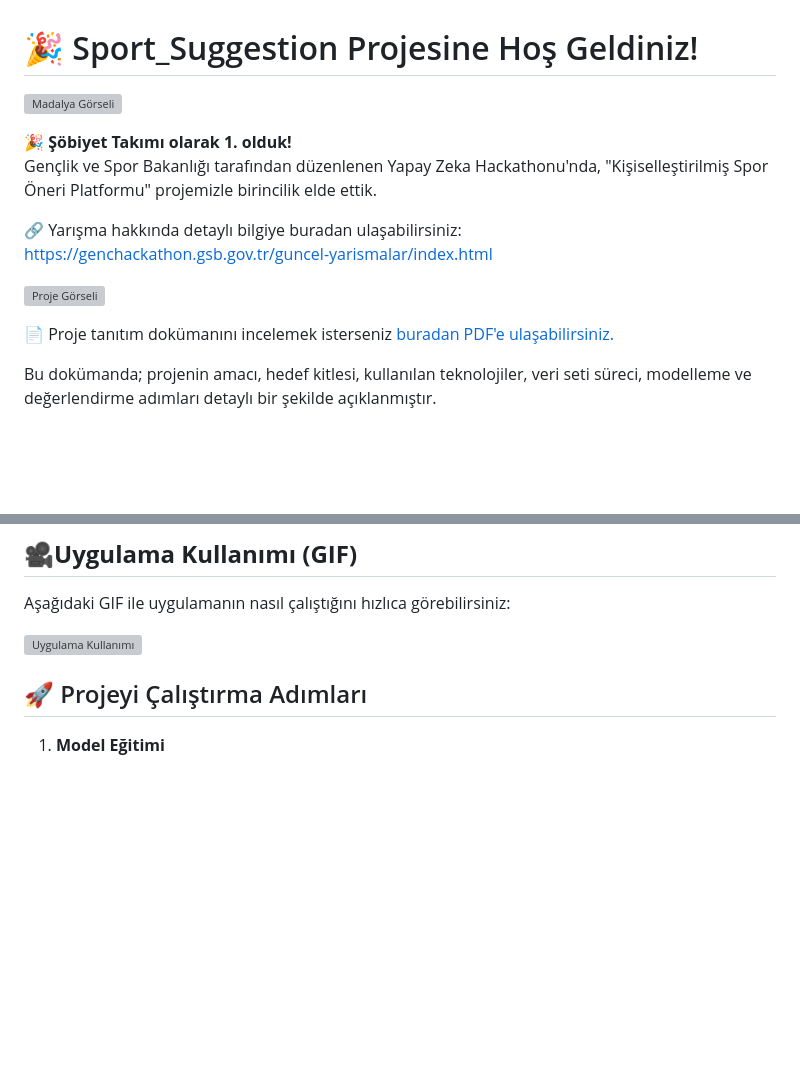
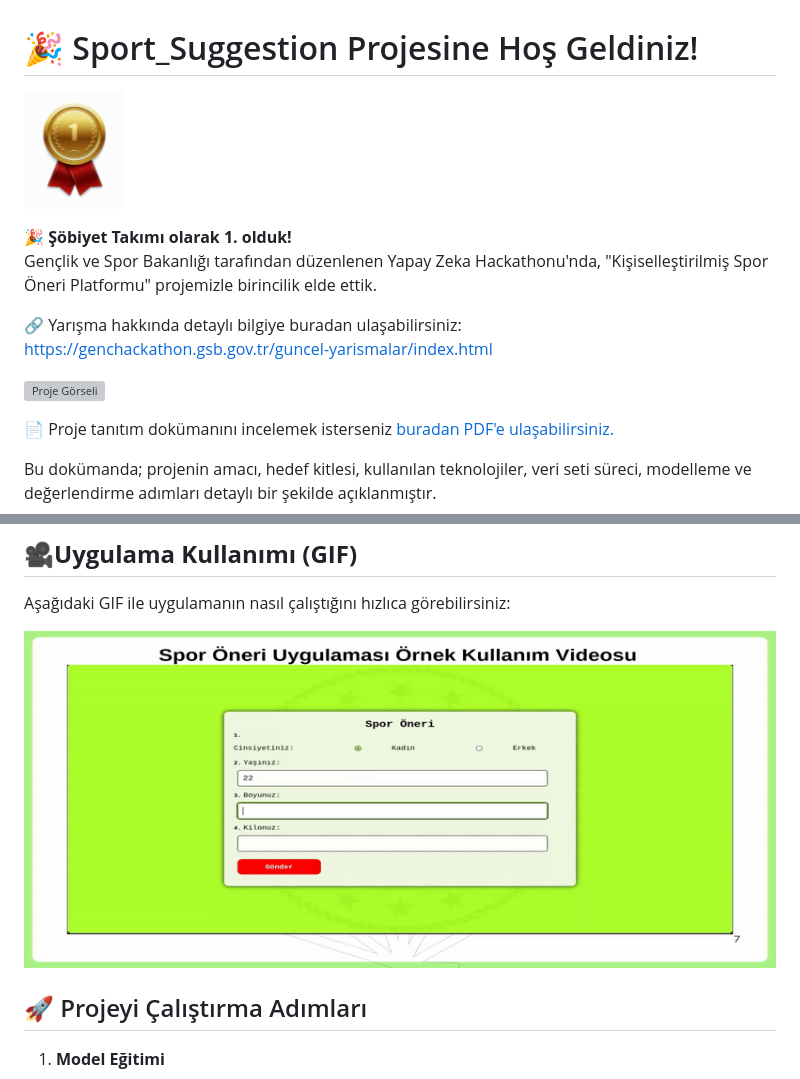
Before and after one commit to esuminede/sport_suggestion, a Markdown page: README.md, 2 parts joined by grey strips. GitHub-like rendering; blank space fills up the shorter version; grey boxes are pictures that could not be loaded.

```diff
--- a/README.md
+++ b/README.md
@@ -1,6 +1,6 @@
 # 🎉 Sport_Suggestion Projesine Hoş Geldiniz!
 
-![Madalya Görseli](../assets/madalya.PNG)
+![Madalya Görseli](/assets/madalya.PNG)
 
 🎉 **Şöbiyet Takımı olarak 1. olduk!**
 Gençlik ve Spor Bakanlığı tarafından düzenlenen Yapay Zeka Hackathonu'nda, "Kişiselleştirilmiş Spor Öneri Platformu" projemizle birincilik elde ettik.
@@ -24,7 +24,7 @@ Bu proje, **genç bireylerin spora başlama kararı almasını kolaylaştırmak*
 
 Aşağıdaki GIF ile uygulamanın nasıl çalıştığını hızlıca görebilirsiniz:
 
-![Uygulama Kullanımı](../assets/video.gif)
+![Uygulama Kullanımı](/assets/video.gif)
 
 
 ## 🚀 Projeyi Çalıştırma Adımları
```
Also changed, not shown: other parts of README.md (+1 -1 lines).
